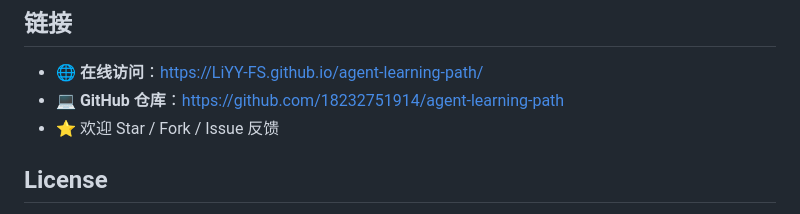
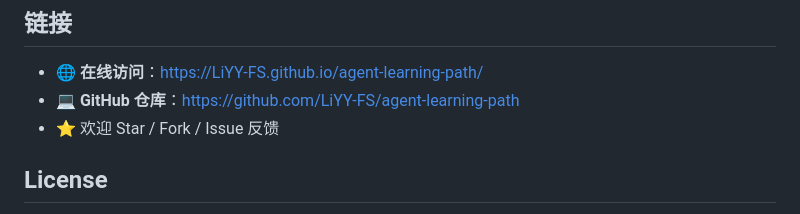
Before and after one commit to LiYY-FS/agent-learning-path, a Markdown page: README.md, the part around the change. GitHub-like rendering.

Commit message:
docs: 同步将 README 仓库链接与本地 git remote 更新为 LiYY-FS 账号

```diff
--- a/README.md
+++ b/README.md
@@ -55,7 +55,7 @@
 ## 链接
 
 - 🌐 **在线访问**：https://LiYY-FS.github.io/agent-learning-path/
-- 💻 **GitHub 仓库**：https://github.com/18232751914/agent-learning-path
+- 💻 **GitHub 仓库**：https://github.com/LiYY-FS/agent-learning-path
 - ⭐ 欢迎 Star / Fork / Issue 反馈
 
 ## License
```
